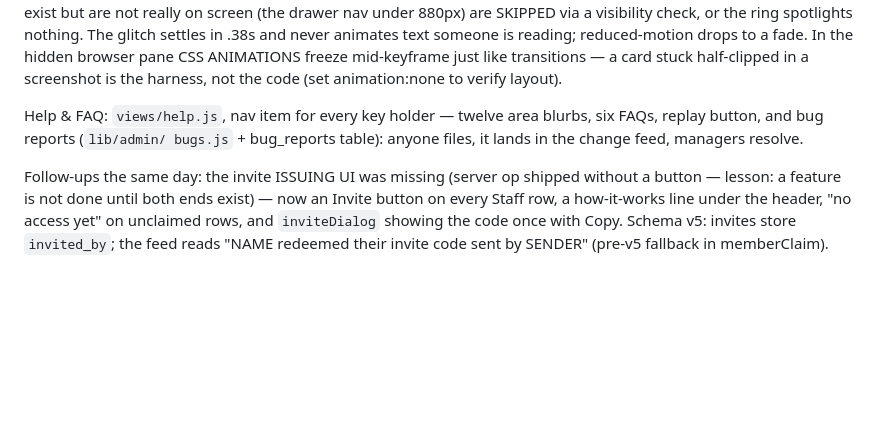
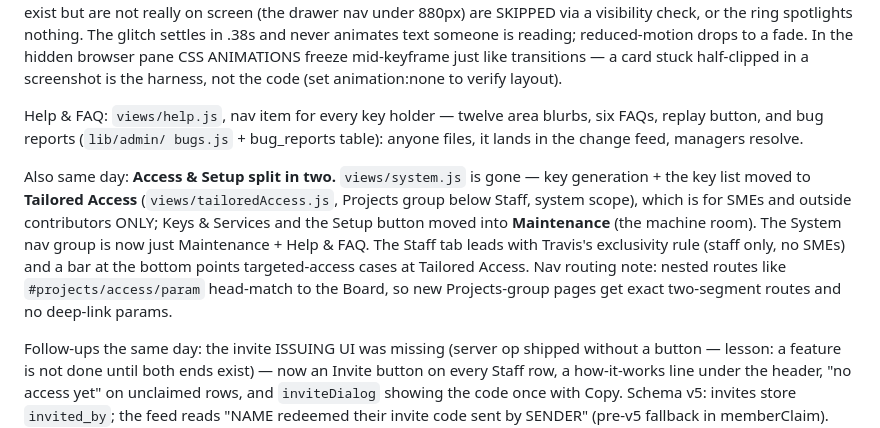
Before and after one commit to TravisWSlusser/QlikGSE, a Markdown page: CLAUDE.md, the part around the change. GitHub-like rendering; blank space fills up the shorter version.

Commit message:
Log the Access & Setup split
Co-Authored-By: Claude Fable 5 <noreply@anthropic.com>

```diff
--- a/CLAUDE.md
+++ b/CLAUDE.md
@@ -1216,6 +1216,18 @@ area blurbs, six FAQs, replay button, and bug reports (`lib/admin/
 bugs.js` + bug_reports table): anyone files, it lands in the change
 feed, managers resolve.
 
+Also same day: **Access & Setup split in two.** `views/system.js` is
+gone — key generation + the key list moved to **Tailored Access**
+(`views/tailoredAccess.js`, Projects group below Staff, system scope),
+which is for SMEs and outside contributors ONLY; Keys & Services and
+the Setup button moved into **Maintenance** (the machine room). The
+System nav group is now just Maintenance + Help & FAQ. The Staff tab
+leads with Travis's exclusivity rule (staff only, no SMEs) and a bar
+at the bottom points targeted-access cases at Tailored Access. Nav
+routing note: nested routes like `#projects/access/param` head-match
+to the Board, so new Projects-group pages get exact two-segment
+routes and no deep-link params.
+
 Follow-ups the same day: the invite ISSUING UI was missing (server op
 shipped without a button — lesson: a feature is not done until both
 ends exist) — now an Invite button on every Staff row, a how-it-works
```
